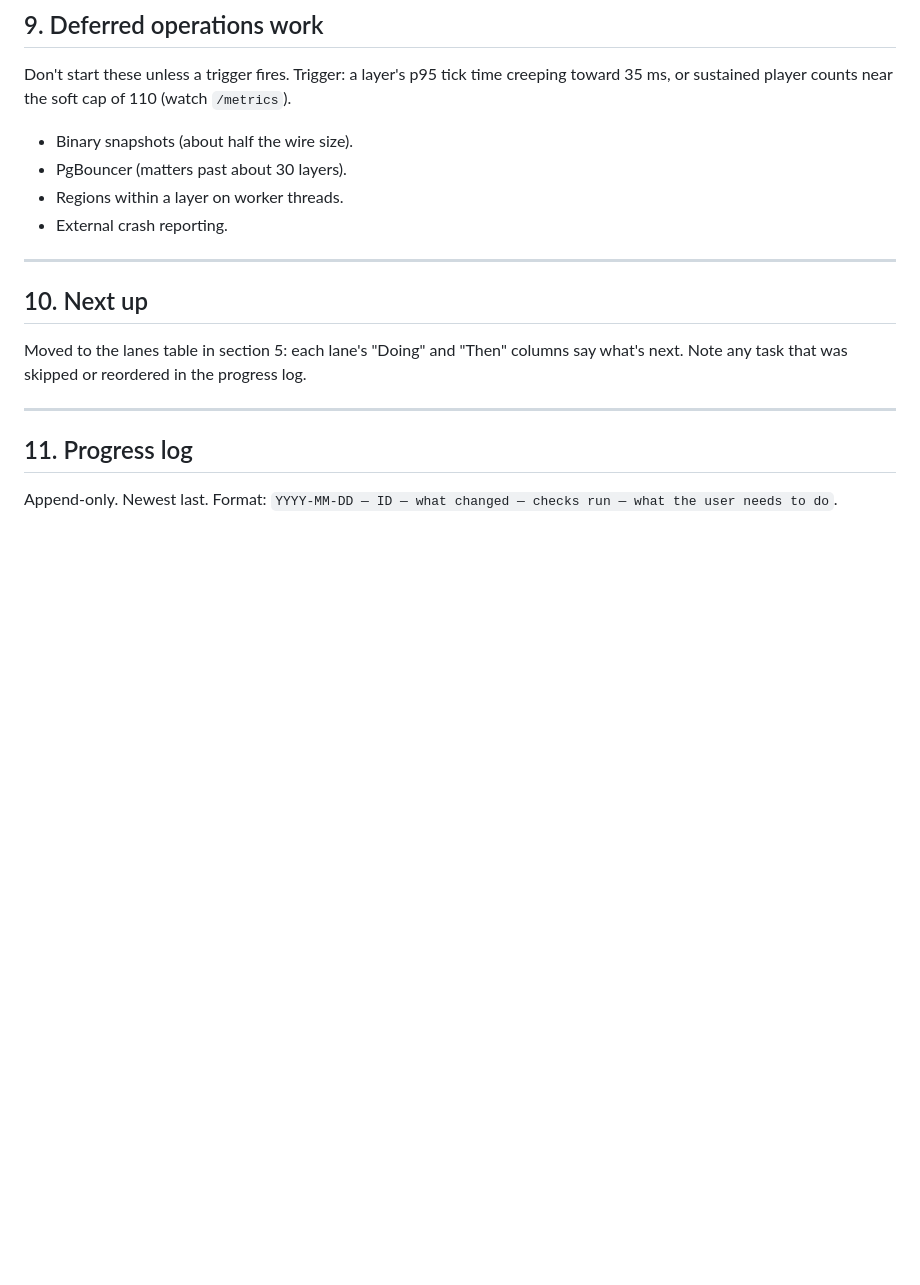
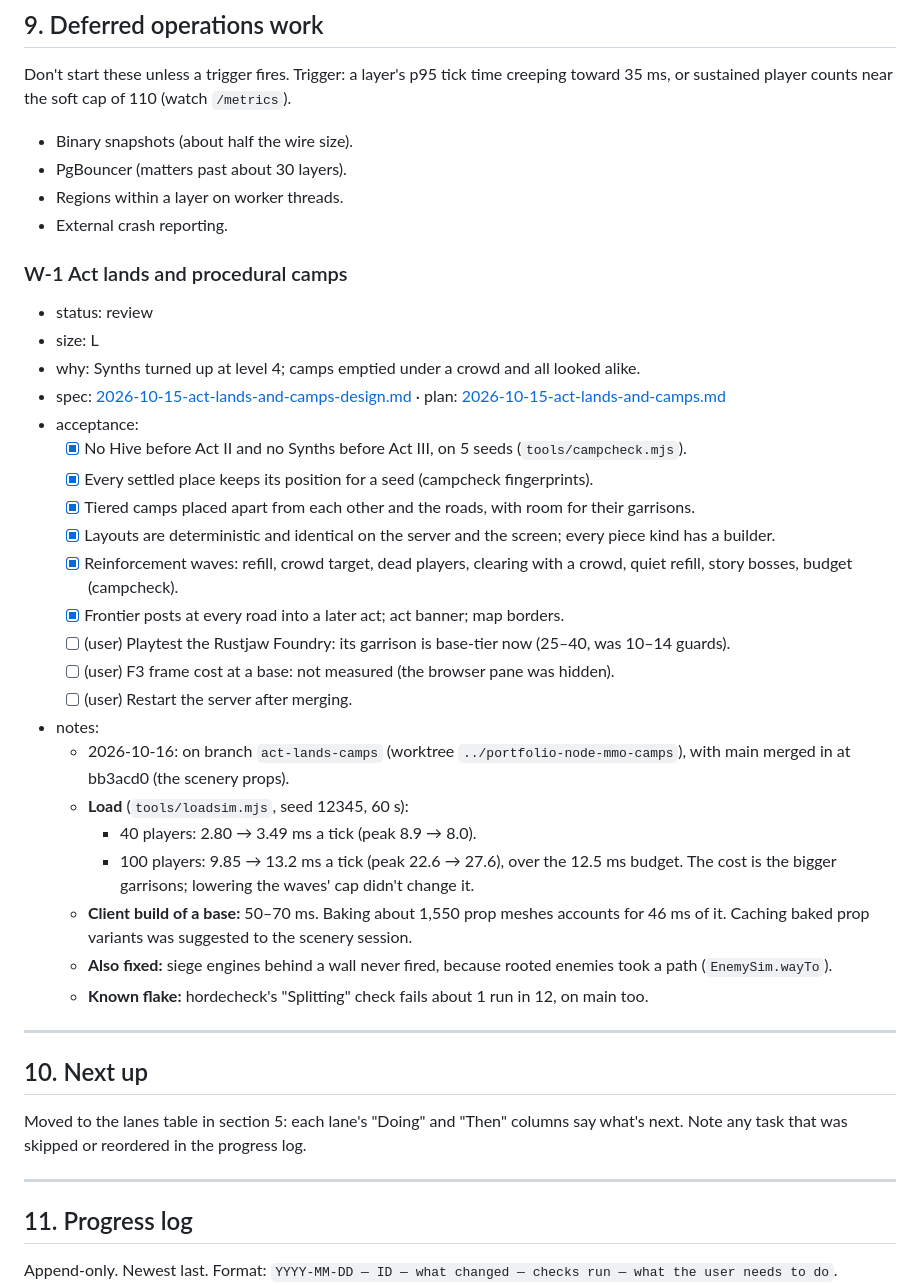
Before and after one commit to aidenharwood/portfolio-node-mmo, a Markdown page: docs/WORK_PLAN.md, the part around the change. GitHub-like rendering; blank space fills up the shorter version.

Commit message:
Docs: act lands and camps; load numbers
Co-Authored-By: Claude Opus 5.5 <noreply@anthropic.com>

```diff
--- a/docs/WORK_PLAN.md
+++ b/docs/WORK_PLAN.md
@@ -943,6 +943,30 @@ Don't start these unless a trigger fires. Trigger: a layer's p95 tick time creep
 - Regions within a layer on worker threads.
 - External crash reporting.
 
+### W-1 Act lands and procedural camps
+- status: review
+- size: L
+- why: Synths turned up at level 4; camps emptied under a crowd and all looked alike.
+- spec: [2026-10-15-act-lands-and-camps-design.md](superpowers/specs/2026-10-15-act-lands-and-camps-design.md) · plan: [2026-10-15-act-lands-and-camps.md](superpowers/plans/2026-10-15-act-lands-and-camps.md)
+- acceptance:
+  - [x] No Hive before Act II and no Synths before Act III, on 5 seeds (`tools/campcheck.mjs`).
+  - [x] Every settled place keeps its position for a seed (campcheck fingerprints).
+  - [x] Tiered camps placed apart from each other and the roads, with room for their garrisons.
+  - [x] Layouts are deterministic and identical on the server and the screen; every piece kind has a builder.
+  - [x] Reinforcement waves: refill, crowd target, dead players, clearing with a crowd, quiet refill, story bosses, budget (campcheck).
+  - [x] Frontier posts at every road into a later act; act banner; map borders.
+  - [ ] (user) Playtest the Rustjaw Foundry: its garrison is base-tier now (25–40, was 10–14 guards).
+  - [ ] (user) F3 frame cost at a base: not measured (the browser pane was hidden).
+  - [ ] (user) Restart the server after merging.
+- notes:
+  - 2026-10-16: on branch `act-lands-camps` (worktree `../portfolio-node-mmo-camps`), with main merged in at bb3acd0 (the scenery props).
+  - **Load** (`tools/loadsim.mjs`, seed 12345, 60 s):
+    - 40 players: 2.80 → 3.49 ms a tick (peak 8.9 → 8.0).
+    - 100 players: 9.85 → 13.2 ms a tick (peak 22.6 → 27.6), over the 12.5 ms budget. The cost is the bigger garrisons; lowering the waves' cap didn't change it.
+  - **Client build of a base:** 50–70 ms. Baking about 1,550 prop meshes accounts for 46 ms of it. Caching baked prop variants was suggested to the scenery session.
+  - **Also fixed:** siege engines behind a wall never fired, because rooted enemies took a path (`EnemySim.wayTo`).
+  - **Known flake:** hordecheck's "Splitting" check fails about 1 run in 12, on main too.
+
 ---
 
 ## 10. Next up
```
Also changed, not shown: docs/GAMEPLAY_PLAN.md (+20 -1 lines).
